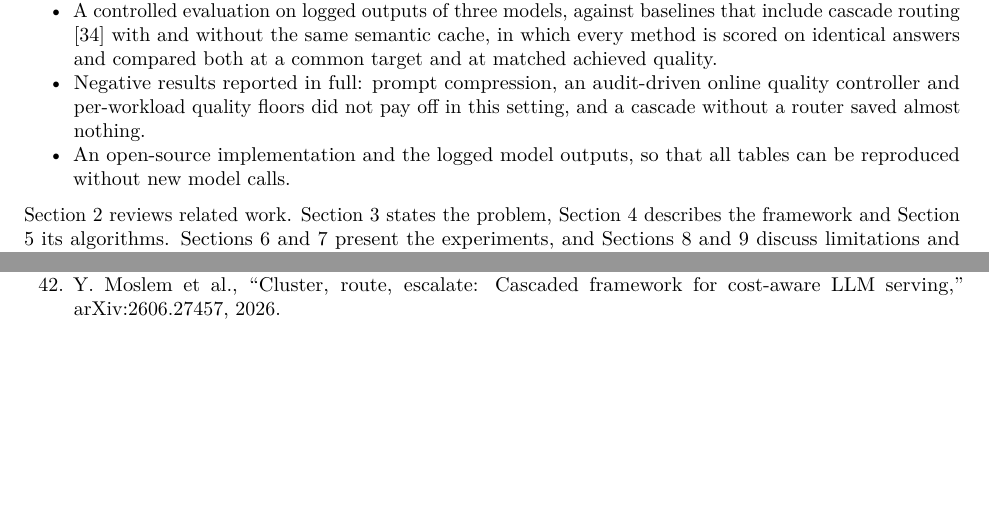
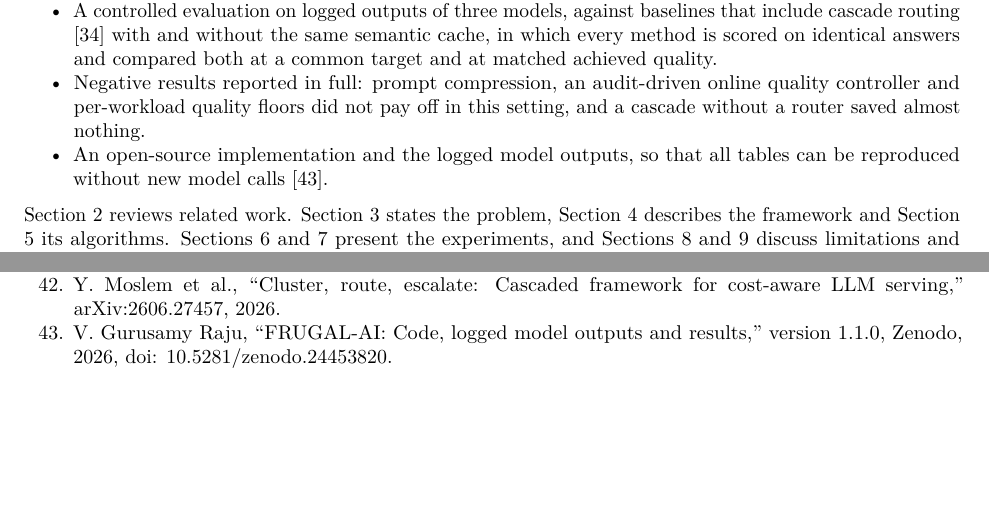
Before and after one commit to vijayakumargr/frugal-ai, a LaTeX paper (paper/paper.tex): two parts of pages 2 and 19 of 19, joined at a grey line, cut so that both start at the same text. Compiled offline with pdfLaTeX.

Commit message:
Cite the Zenodo archive of the code as reference [43]
Co-Authored-By: Claude Opus 5.5 <noreply@anthropic.com>

```diff
--- a/paper/paper.tex
+++ b/paper/paper.tex
@@ -208,7 +208,7 @@ levels.
   nothing.
 \item
   An open-source implementation and the logged model outputs, so that
-  all tables can be reproduced without new model calls.
+  all tables can be reproduced without new model calls {[}43{]}.
 \end{itemize}
 
 Section 2 reviews related work. Section 3 states the problem, Section 4
@@ -1738,6 +1738,9 @@ https://doi.org/10.5281/zenodo.24453820.
 \item
   Y. Moslem et al., ``Cluster, route, escalate: Cascaded framework for
   cost-aware LLM serving,'' arXiv:2606.27457, 2026.
+\item
+  V. Gurusamy Raju, ``FRUGAL-AI: Code, logged model outputs and
+  results,'' version 1.1.0, Zenodo, 2026, doi: 10.5281/zenodo.24453820.
 \end{enumerate}
 
 \end{document}
```
Also changed, not shown: paper/FRUGAL-AI.pdf.
